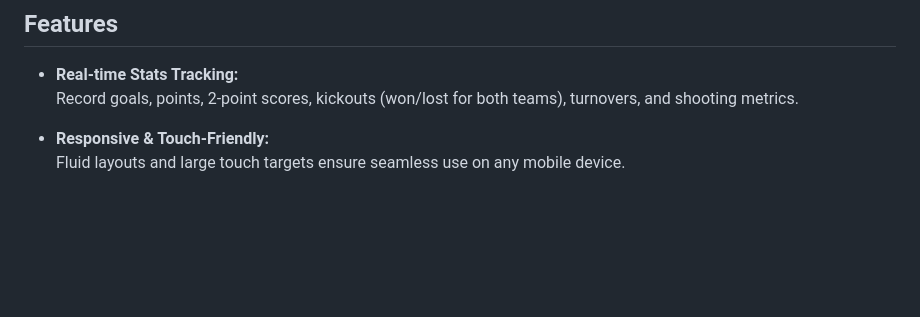
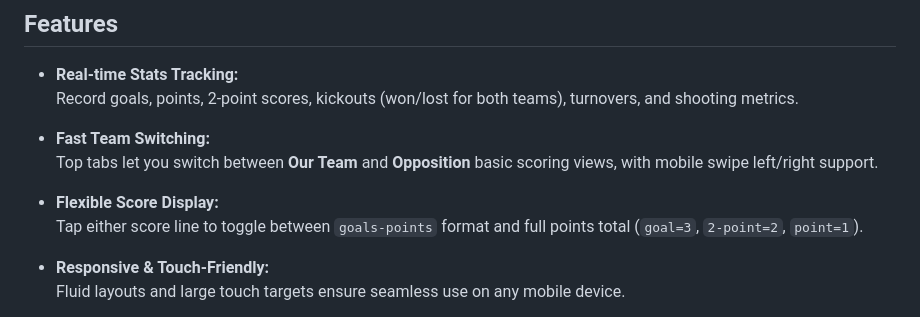
Before and after one commit to robmcelhinney/sideline-gaelic, a Markdown page: README.md, the part around the change printed below. Rendered like a GitHub page; blank space fills up the shorter version.

```diff
--- a/README.md
+++ b/README.md
@@ -6,6 +6,12 @@
 
 -   **Real-time Stats Tracking:**
     Record goals, points, 2-point scores, kickouts (won/lost for both teams), turnovers, and shooting metrics.
+
+-   **Fast Team Switching:**
+    Top tabs let you switch between **Our Team** and **Opposition** basic scoring views, with mobile swipe left/right support.
+
+-   **Flexible Score Display:**
+    Tap either score line to toggle between `goals-points` format and full points total (`goal=3`, `2-point=2`, `point=1`).
 
 -   **Responsive & Touch-Friendly:**
     Fluid layouts and large touch targets ensure seamless use on any mobile device.
```
Also changed, not shown: other parts of README.md (+9 -3 lines), img/demo0.png, img/demo1.png, 1 other file.
